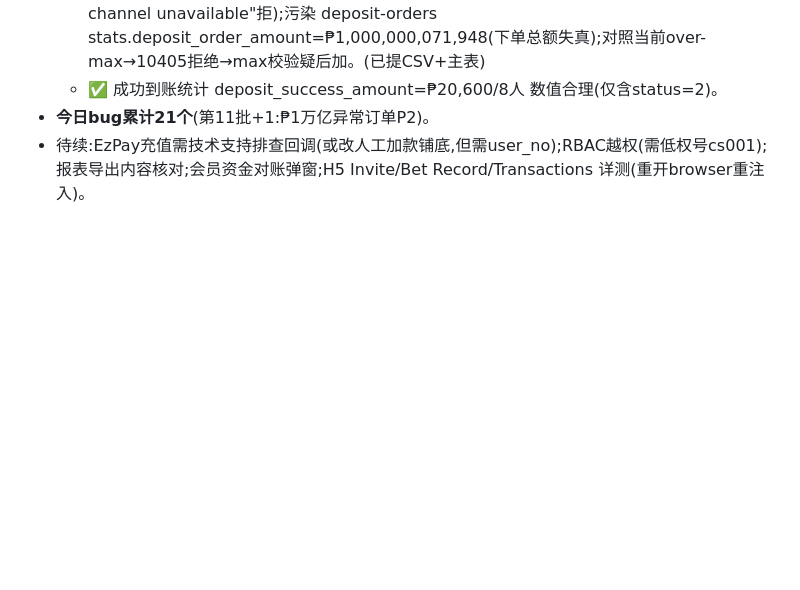
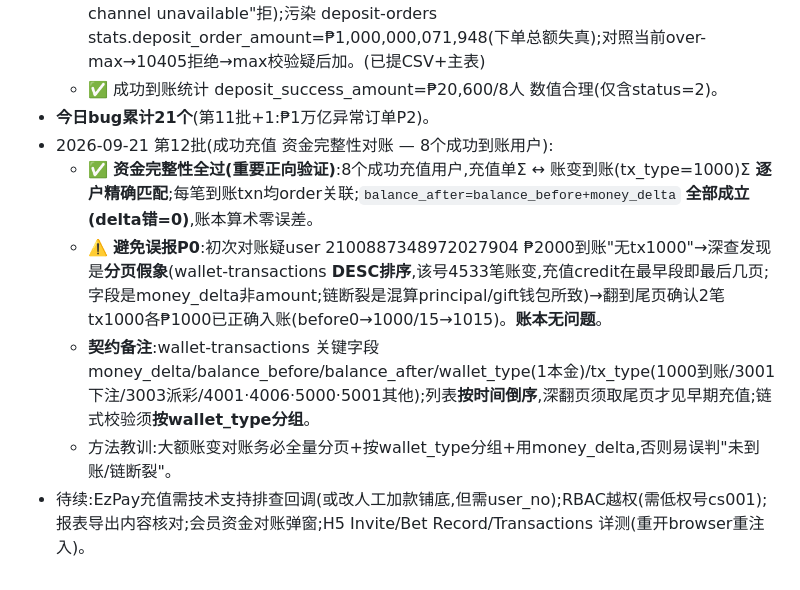
Before and after one commit to smith12138/html-pages, a Markdown page: docs/PH02/PH02_全面测试进度.md, the part around the change. Drawn GitHub-style; blank space fills up the shorter version.

Commit message:
PH02进度: 成功充值资金完整性对账全过(8用户到账↔账变精确匹配,账本零误差);避免分页假象误报P0
Co-Authored-By: Claude Opus 4.8 <noreply@anthropic.com>

```diff
--- a/docs/PH02/PH02_全面测试进度.md
+++ b/docs/PH02/PH02_全面测试进度.md
@@ -139,4 +139,9 @@
   - 🐞 **P2 ₱1万亿异常充值订单**:订单2100549492588027904 amount=999999999900000000微=₱999,999,999,900(≈₱1万亿) status=3 09-17 GRABPAY;PH02建单未校验max(₱10,000)以异常金额入库转发EzPay(被EzPay"21005 channel unavailable"拒);污染 deposit-orders stats.deposit_order_amount=₱1,000,000,071,948(下单总额失真);对照当前over-max→10405拒绝→max校验疑后加。(已提CSV+主表)
   - ✅ 成功到账统计 deposit_success_amount=₱20,600/8人 数值合理(仅含status=2)。
 - **今日bug累计21个**(第11批+1:₱1万亿异常订单P2)。
+- 2026-09-21 第12批(成功充值 资金完整性对账 — 8个成功到账用户):
+  - ✅ **资金完整性全过(重要正向验证)**:8个成功充值用户,充值单Σ ↔ 账变到账(tx_type=1000)Σ **逐户精确匹配**;每笔到账txn均order关联;`balance_after=balance_before+money_delta` **全部成立(delta错=0)**,账本算术零误差。
+  - ⚠️ **避免误报P0**:初次对账疑user 2100887348972027904 ₱2000到账"无tx1000"→深查发现是**分页假象**(wallet-transactions **DESC排序**,该号4533笔账变,充值credit在最早段即最后几页;字段是money_delta非amount;链断裂是混算principal/gift钱包所致)→翻到尾页确认2笔tx1000各₱1000已正确入账(before0→1000/15→1015)。**账本无问题**。
+  - **契约备注**:wallet-transactions 关键字段 money_delta/balance_before/balance_after/wallet_type(1本金)/tx_type(1000到账/3001下注/3003派彩/4001·4006·5000·5001其他);列表**按时间倒序**,深翻页须取尾页才见早期充值;链式校验须**按wallet_type分组**。
+  - 方法教训:大额账变对账务必全量分页+按wallet_type分组+用money_delta,否则易误判"未到账/链断裂"。
 - 待续:EzPay充值需技术支持排查回调(或改人工加款铺底,但需user_no);RBAC越权(需低权号cs001);报表导出内容核对;会员资金对账弹窗;H5 Invite/Bet Record/Transactions 详测(重开browser重注入)。
```
